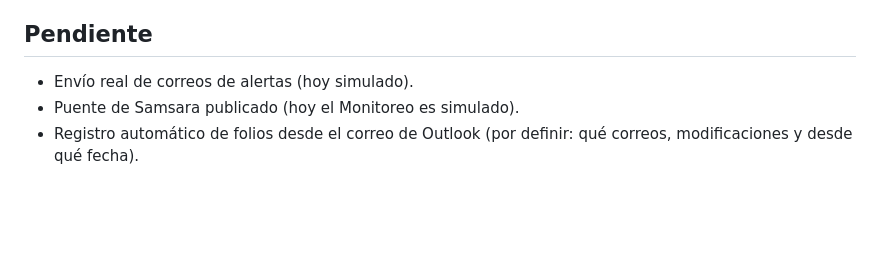
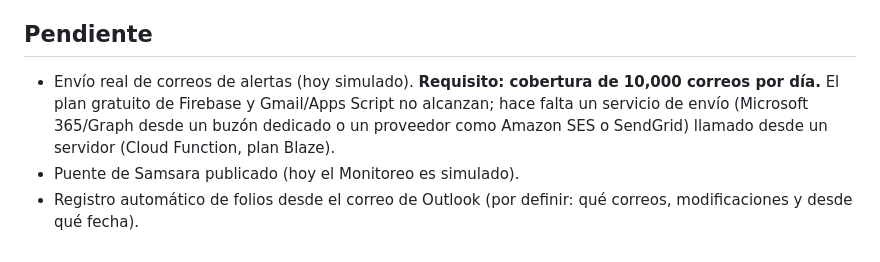
Before and after one commit to KBF-1/kbf-1.github.io, a Markdown page: LEEME.md, the part around the change. Drawn GitHub-style; blank space fills up the shorter version.

Commit message:
LEEME: requisito de 10,000 correos por día para el envío real de alertas
Co-Authored-By: Claude Opus 5.5 <noreply@anthropic.com>
Claude-Session: https://claude.ai/code/session_013L2S8grapiu9RE7gAXriRp

```diff
--- a/LEEME.md
+++ b/LEEME.md
@@ -120,6 +120,8 @@ Mientras tanto, todo el Monitoreo funciona con datos simulados.
 
 ## Pendiente
 
-- Envío real de correos de alertas (hoy simulado).
+- Envío real de correos de alertas (hoy simulado). **Requisito: cobertura de 10,000 correos por día.** El plan gratuito de Firebase
+  y Gmail/Apps Script no alcanzan; hace falta un servicio de envío (Microsoft 365/Graph desde un buzón dedicado o un proveedor como
+  Amazon SES o SendGrid) llamado desde un servidor (Cloud Function, plan Blaze).
 - Puente de Samsara publicado (hoy el Monitoreo es simulado).
 - Registro automático de folios desde el correo de Outlook (por definir: qué correos, modificaciones y desde qué fecha).
```
